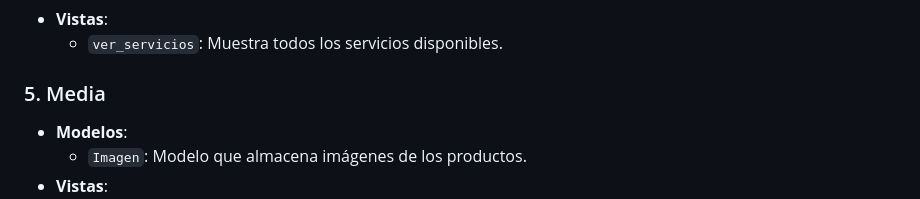
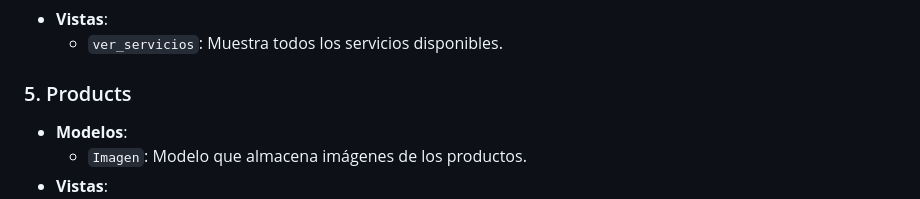
Before and after one commit to AmeriK88/Refactorizaci-n-cabigote-barber, a Markdown page: README.md, the part around the change. GitHub-like rendering.

Commit message:
Actualizando aplicaciones en README file

```diff
--- a/README.md
+++ b/README.md
@@ -60,7 +60,7 @@ El proyecto está compuesto por varias aplicaciones que manejan diferentes funci
 - **Vistas**:
   - `ver_servicios`: Muestra todos los servicios disponibles.
 
-### 5. Media
+### 5. Products
 
 - **Modelos**:
   - `Imagen`: Modelo que almacena imágenes de los productos.
```
